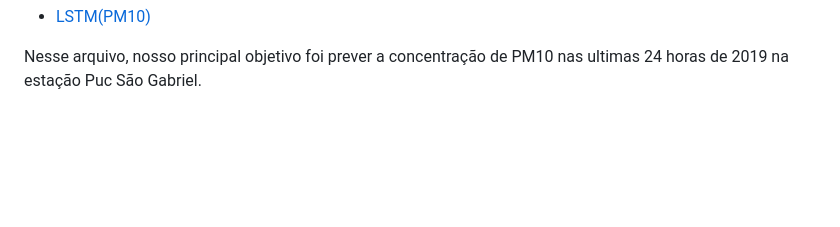
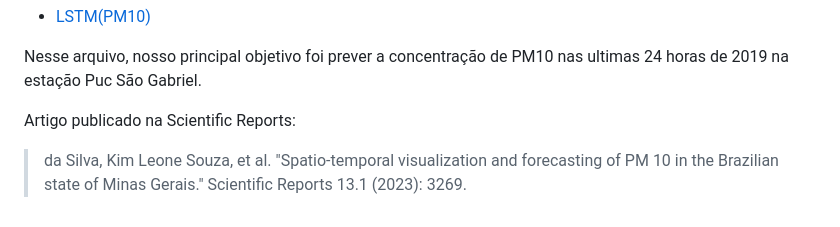
Before and after one commit to kimleone/Polui-o-Atmosf-rica, a Markdown page: README.md, the part around the change. Rendered like a GitHub page; blank space fills up the shorter version.

```diff
--- a/README.md
+++ b/README.md
@@ -66,3 +66,7 @@ Para os dados da estação Puc São Gabriel, utilizamos uma rede neural Long sho
 - [LSTM(PM10)](https://github.com/kimleone/Poluicao-Atmosferica/blob/main/LSTM(PM10).ipynb)
 
 Nesse arquivo, nosso principal objetivo foi prever a concentração de PM10 nas ultimas 24 horas de 2019 na estação Puc São Gabriel.
+
+
+Artigo publicado na Scientific Reports:
+> da Silva, Kim Leone Souza, et al. "Spatio-temporal visualization and forecasting of PM 10 in the Brazilian state of Minas Gerais." Scientific Reports 13.1 (2023): 3269.
```
